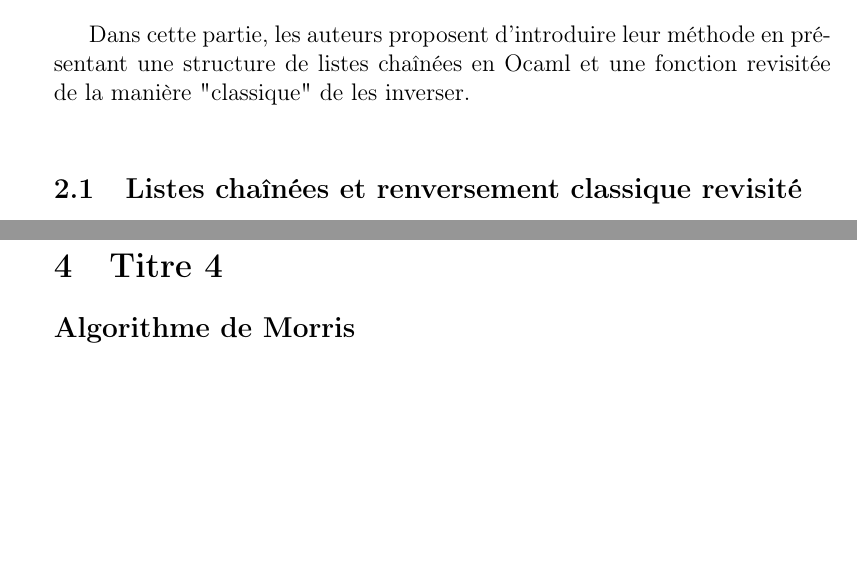
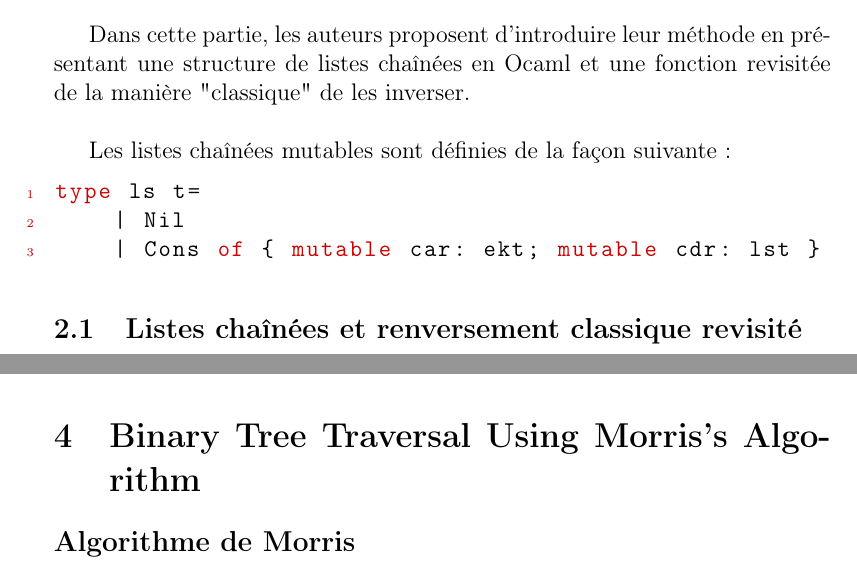
Before and after one commit to Paul-Passeron/PRRD, a LaTeX document (rapport/main.tex, which reads rapport/part2.tex, rapport/part4.tex): two parts of pages 2 and 8 of 9 before the commit and two parts of pages 2 and 8 of 10 after it, joined at a grey line, cut so that both start at the same text, the shorter picture padded with empty space. Compiled offline with pdfLaTeX.

Commit message:
Add mutable list type definition to LaTeX document

```diff
--- a/rapport/part2.tex
+++ b/rapport/part2.tex
@@ -1,6 +1,14 @@
 \section{Warm Up: Classic List Reversal}
 
 Dans cette partie, les auteurs proposent d'introduire leur méthode en présentant une structure de listes chaînées en Ocaml et une fonction revisitée de la manière "classique" de les inverser.\\
+
+Les listes chaînées mutables sont définies de la façon suivante:
+
+\begin{lstlisting}
+type ls t=
+    | Nil
+    | Cons of { mutable car: ekt; mutable cdr: lst }
+\end{lstlisting}
 
 \subsection{Listes chaînées et renversement classique revisité}
 
--- a/rapport/part4.tex
+++ b/rapport/part4.tex
@@ -1,6 +1,4 @@
-\section{Titre 4}
-
-
+\section{Binary Tree Traversal Using Morris’s Algorithm}
 
 \subsection*{Algorithme de Morris}
 
```
